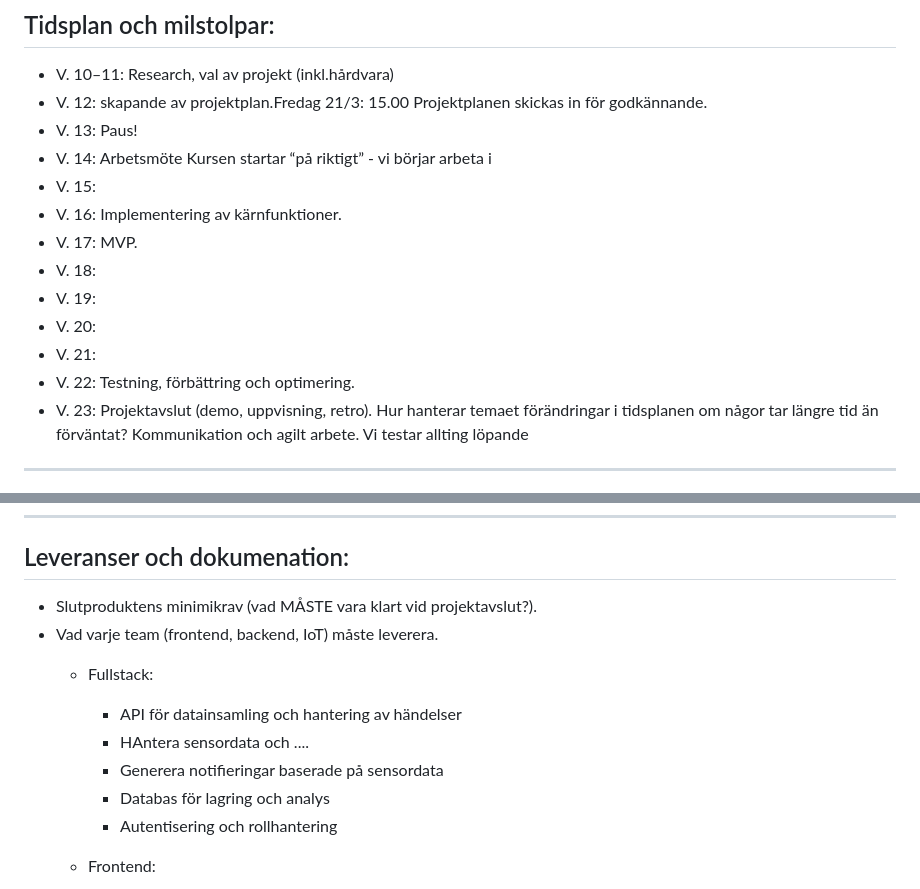
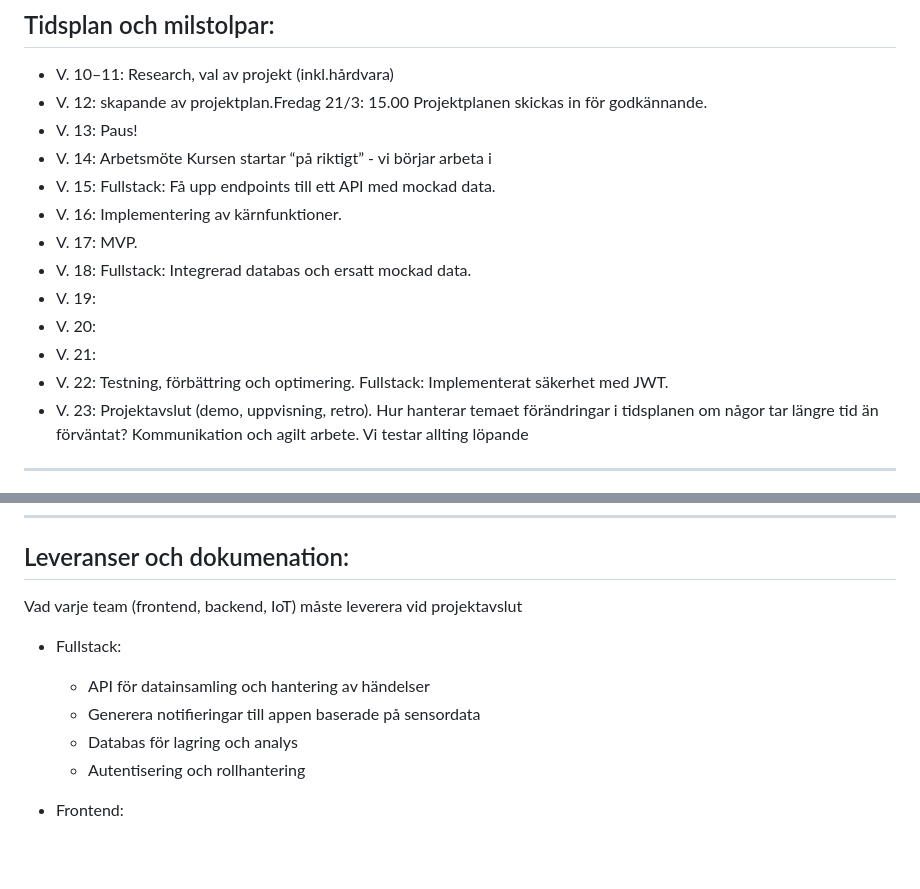
Before and after one commit to edda177/pax, a Markdown page: PROJEKTPLAN.md, 2 parts joined by grey strips. Drawn GitHub-style; blank space fills up the shorter version.

Commit message:
Fullstack update to PROJEKTPLAN f.md

```diff
--- a/PROJEKTPLAN.md
+++ b/PROJEKTPLAN.md
@@ -79,14 +79,14 @@ ___
 - V. 12: skapande av projektplan.Fredag 21/3: 15.00 Projektplanen skickas in för godkännande.
 - V. 13: Paus!
 - V. 14: Arbetsmöte Kursen startar “på riktigt” - vi börjar arbeta i
-- V. 15:
+- V. 15: Fullstack: Få upp endpoints till ett API med mockad data.
 - V. 16: Implementering av kärnfunktioner.
 - V. 17: MVP.
-- V. 18:
+- V. 18: Fullstack: Integrerad databas och ersatt mockad data.
 - V. 19:
 - V. 20:
 - V. 21:
-- V. 22: Testning, förbättring och optimering.
+- V. 22: Testning, förbättring och optimering. Fullstack: Implementerat säkerhet med JWT.
 - V. 23: Projektavslut (demo, uppvisning, retro).
 Hur hanterar temaet förändringar i tidsplanen om någor tar längre tid än förväntat?
 Kommunikation och agilt arbete. Vi testar allting löpande
@@ -105,12 +105,10 @@ ______
 ____
 
 ## Leveranser och dokumenation:
-- Slutproduktens minimikrav (vad MÅSTE vara klart vid projektavslut?).
-- Vad varje team (frontend, backend, IoT) måste leverera.
+Vad varje team (frontend, backend, IoT) måste leverera vid projektavslut
   - Fullstack:
     - API för datainsamling och hantering av händelser
-    - HAntera sensordata och ....
-    - Generera notifieringar baserade på sensordata
+    - Generera notifieringar till appen baserade på sensordata
     - Databas för lagring och analys
     - Autentisering och rollhantering
 
```
